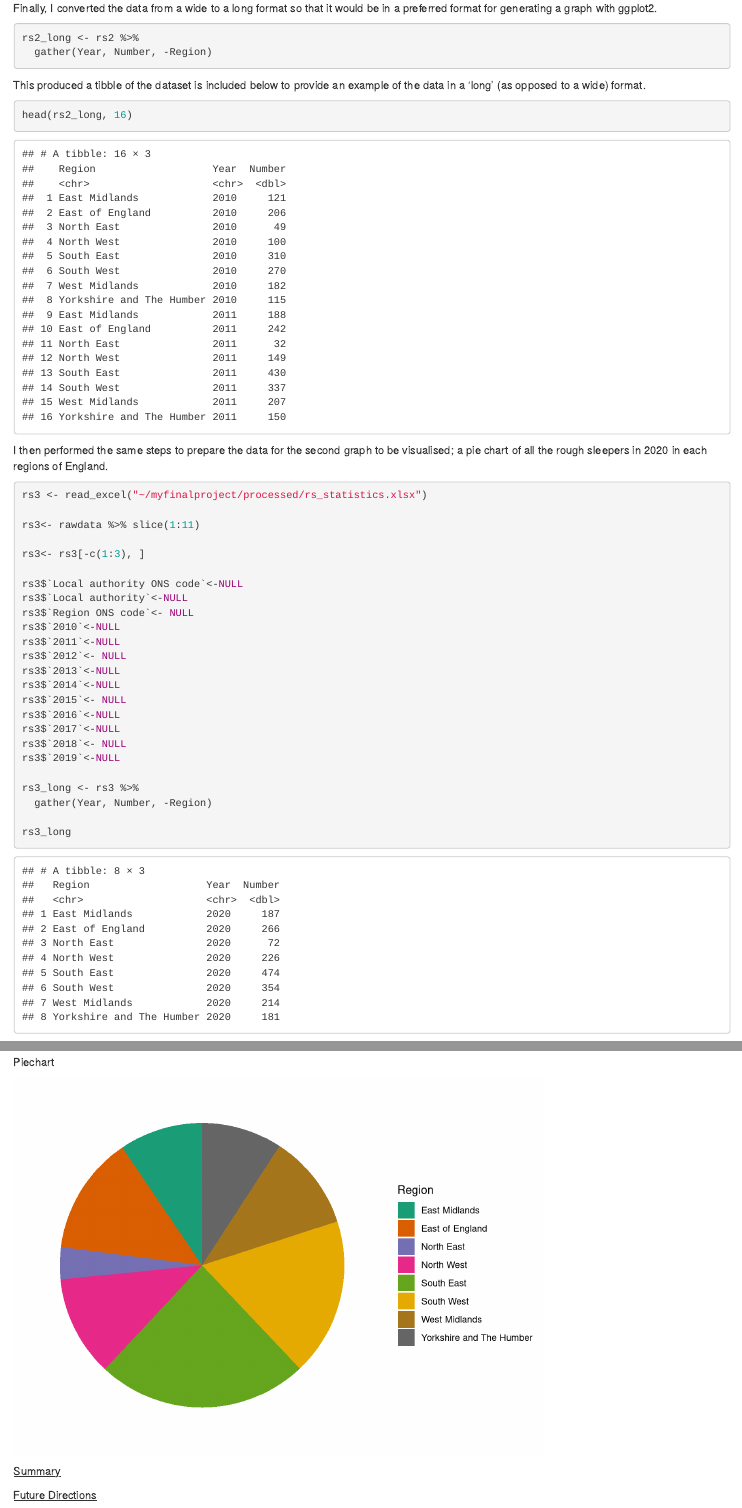
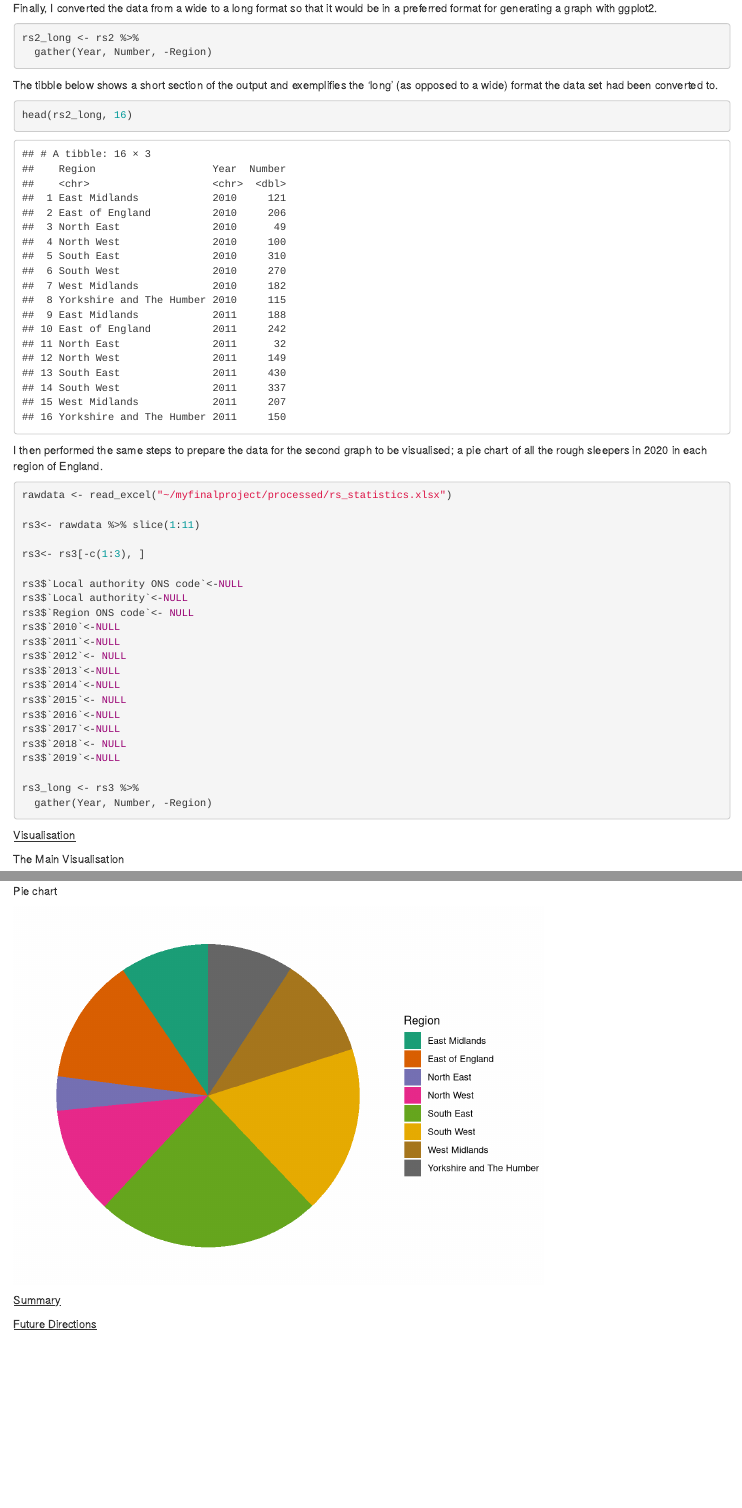
Before and after one commit to selineuran/MyFinalProject, an R Markdown document (project.Rmd): the page in a window 1100 px wide, from 590 px down, and a second part further down, joined at a grey line. Rendered offline with R 4.5, knitr and Pandoc, with nearby package versions.

Commit message:
piechart changes

````diff
--- a/project.Rmd
+++ b/project.Rmd
@@ -58,16 +58,16 @@ rs2_long <- rs2 %>%
 ```
 
 
-This produced a tibble of the dataset is included below to provide an example of the data in a 'long' (as opposed to a wide) format.
+The tibble below shows a short section of the output and exemplifies the 'long' (as opposed to a wide) format the data set had been converted to.
 
 ```{r}
 head(rs2_long, 16)
 ```
 
-I then performed the same steps to prepare the data for the second graph to be visualised; a pie chart of all the rough sleepers in 2020 in each regions of England.
+I then performed the same steps to prepare the data for the second graph to be visualised; a pie chart of all the rough sleepers in 2020 in each region of England.
 
 ```{r}
-rs3 <- read_excel("~/myfinalproject/processed/rs_statistics.xlsx")
+rawdata <- read_excel("~/myfinalproject/processed/rs_statistics.xlsx")
 
 rs3<- rawdata %>% slice(1:11)
 
@@ -89,8 +89,6 @@ rs3$`2019`<-NULL
 
 rs3_long <- rs3 %>%
   gather(Year, Number, -Region)
-
-rs3_long
 ```
 
 
@@ -101,7 +99,7 @@ The Main Visualisation
 ```{r = maindiagram, echo=FALSE, message=FALSE, results='hide'}
 rs2plot <-ggplot(rs2_long, aes(x = Year, y = Number, color = Region, group = Region)) +
   geom_point() +
-  geom_line() +
+  geom_line(position = position_dodge(0.4)) +
   scale_color_brewer(palette = 'Dark2') +
   theme_classic(base_size = 12)
 
@@ -111,7 +109,7 @@ ggsave("figures/rs2plot.png")
 ```
 
 
-Piechart
+Pie chart
 
 ```{r = diagram3,echo=FALSE, message=FALSE, results='hide'}
 rs3pie<- data.frame(rs3_long)
@@ -121,21 +119,11 @@ bp<- ggplot(rs3pie, aes(x="", y=Number, fill=Region))+
 
 pie <- bp + coord_polar("y", start=0)
 
-blank_theme <- theme_minimal()+
-  theme(
-    axis.title.x = element_blank(),
-    axis.title.y = element_blank(),
-    panel.border = element_blank(),
-    panel.grid=element_blank(),
-    plot.title=element_text(size=14, face="bold")
-  )
+pieplot <- pie + scale_fill_brewer(palette="Dark2") +  theme_void()
 
-pie<- pie + scale_fill_brewer(palette="Dark2") + blank_theme +
-  theme(axis.text.x=element_blank())+
-  geom_text(aes(y = Number/3 + c(0, cumsum(Number)[-length(Number)]),
-                label = percent(Number/100)), size=0)
+pieplot
 
-pie
+ggsave("figures/pieplot.png")
 ```
 
 
````
Also changed, not shown: project.R (+12 -6 lines), figures/pieplot.png, figures/rs1plot.png (added), figures/rs2plot.png, project.html.
